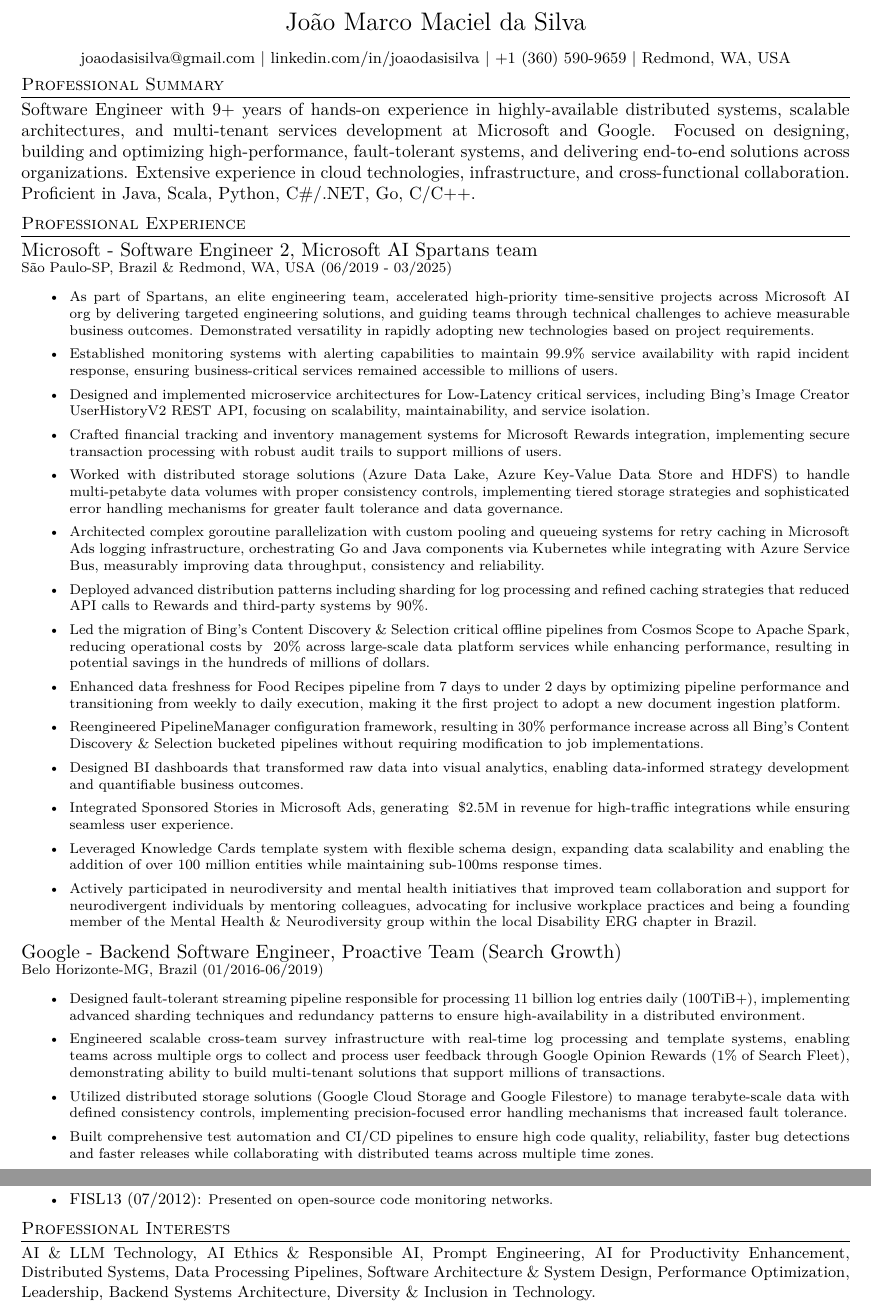
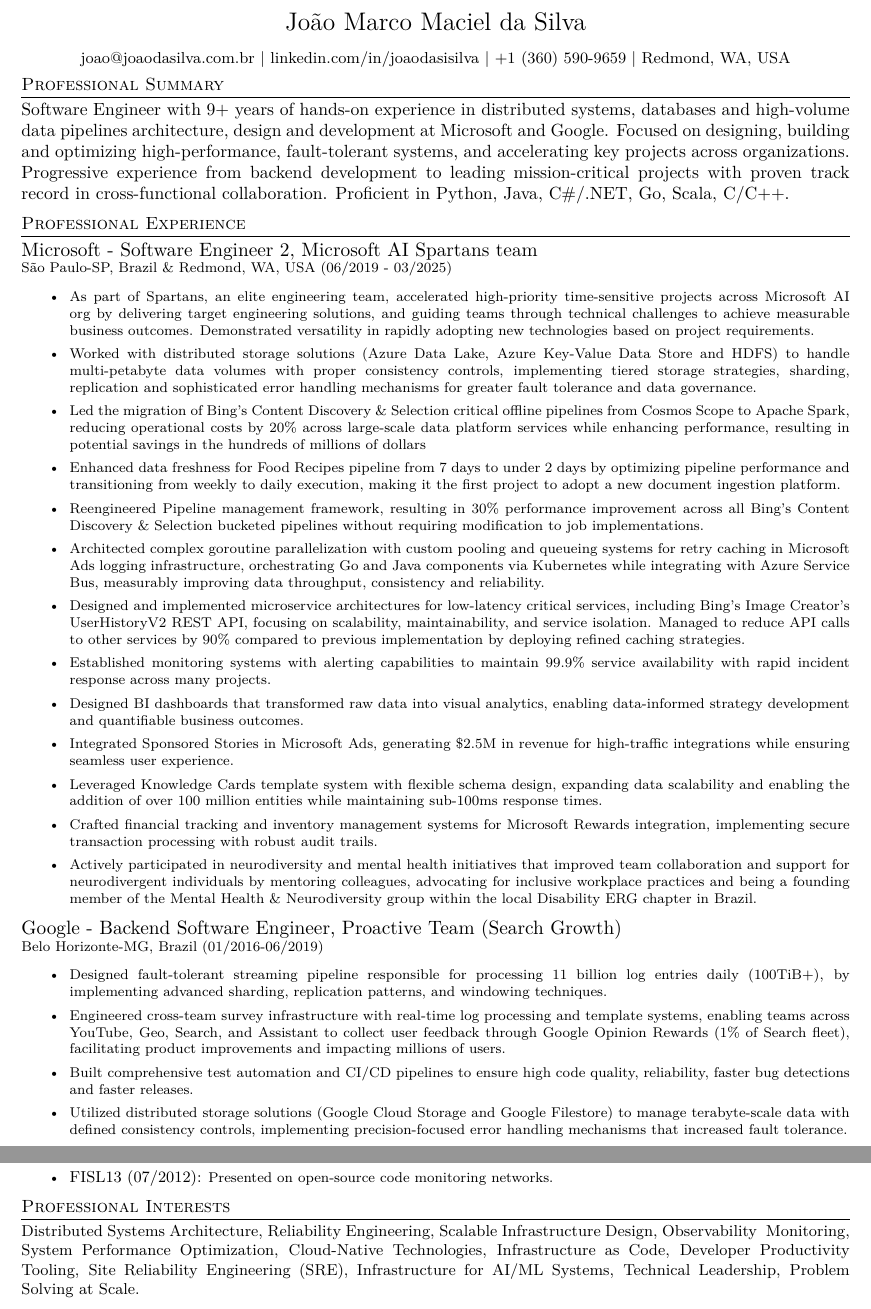
Before and after one commit to jaodsilv/LifeHackingScripts, a LaTeX CV (LaTeX/Resume/Default/main.tex, which reads LaTeX/Resume/ATSVersion/1.Summary.tex, LaTeX/Resume/ATSVersion/2.1.Microsoft.tex, LaTeX/Resume/ATSVersion/2.2.Google.tex): two parts of pages 1 and 2 of 2 before the commit and two parts of pages 1 and 3 of 3 after it, joined at a grey line, cut so that both start at the same text. Compiled offline with XeLaTeX.

Commit message:
Replace outdated LaTeX resume sections with updated content, including professional summary, work experience at Microsoft and Google, internships, education, skills, professional development, conferences, and interests. This update enhances clarity and relevance for job applications.

```diff
--- a/LaTeX/Resume/ATSVersion/1.Summary.tex
+++ /dev/null
@@ -1,14 +0,0 @@
-%----------------------------------------------------------------------------------------
-%	SUMMARY
-%----------------------------------------------------------------------------------------
-\section{Professional Summary}
-%\small{\POSITION{} with 9+ years of hands-on experience in distributed systems, databases and high-volume data
-%    pipelines architecture, design and development at Microsoft and Google. Focused on designing, building and
-%    optimizing high-performance, fault-tolerant systems, and accelerating key projects across
-%    organizations. Progressive experience from backend development to leading mission-critical projects
-%    with proven track record in cross-functional collaboration. Proficient in \LanguagesOrder\MainTechnologies.}
-\small{\POSITION{} with 9+ years of hands-on experience in highly-available distributed systems, scalable
-    architectures, and multi-tenant services development at Microsoft and Google. Focused on designing, building
-    and optimizing high-performance, fault-tolerant systems, and delivering end-to-end solutions across
-    organizations. Extensive experience in cloud technologies, infrastructure, and cross-functional collaboration.
-    Proficient in \LanguagesOrder\MainTechnologies.}
--- a/LaTeX/Resume/ATSVersion/2.1.Microsoft.tex
+++ /dev/null
@@ -1,63 +0,0 @@
-%----------------------------------------------------------------------------------------
-%   MICROSOFT
-%----------------------------------------------------------------------------------------
-
-\normalsize{Microsoft - Software Engineer 2, Microsoft AI Spartans team}\\
-        \scriptsize{São Paulo-SP, Brazil \& Redmond, WA, USA (06/2019 - 03/2025)}
-\begin{itemize}
-    \item \scriptsize{As part of Spartans, an elite engineering team, accelerated high-priority time-sensitive
-        projects across Microsoft AI org by delivering targeted engineering solutions, and guiding teams through
-        technical challenges to achieve measurable business outcomes. Demonstrated versatility in rapidly adopting
-        new technologies based on project requirements.}
-
-    \item \scriptsize{Established monitoring systems with alerting capabilities to maintain 99.9\% service
-        availability with rapid incident response, ensuring business-critical services remained accessible to
-        millions of users.}
-
-    \item \scriptsize{Designed and implemented microservice architectures for Low-Latency critical services,
-        including Bing's Image Creator UserHistoryV2 REST API, focusing on scalability, maintainability, and
-        service isolation.}
-
-    \item \scriptsize{Crafted financial tracking and inventory management systems for Microsoft Rewards
-        integration, implementing secure transaction processing with robust audit trails to support millions of users.}
-
-    \item \scriptsize{Worked with distributed storage solutions (Azure Data Lake, Azure Key-Value Data Store and
-        HDFS) to handle multi-petabyte data volumes with proper consistency controls, implementing tiered storage
-        strategies and sophisticated error handling mechanisms for greater fault tolerance and data governance.}
-
-    \item \scriptsize{Architected complex goroutine parallelization with custom pooling and queueing systems
-        for retry caching in Microsoft Ads logging infrastructure, orchestrating Go and Java components via
-        Kubernetes while integrating with Azure Service Bus, measurably improving data throughput, consistency
-        and reliability.}
-
-    \item \scriptsize{Deployed advanced distribution patterns including sharding for log processing and
-        refined caching strategies that reduced API calls to Rewards and third-party systems by 90\%.}
-
-    \item \scriptsize{Led the migration of Bing's Content Discovery \& Selection critical offline pipelines from
-        Cosmos Scope to Apache Spark, reducing operational costs by ~20\% across large-scale data platform
-        services while enhancing performance, resulting in potential savings in the hundreds of millions of
-        dollars.}
-
-    \item \scriptsize{Enhanced data freshness for Food Recipes pipeline from 7 days to under 2 days by optimizing
-        pipeline performance and transitioning from weekly to daily execution, making it the first project to
-        adopt a new document ingestion platform.}
-
-    \item \scriptsize{Reengineered PipelineManager configuration framework, resulting in 30\% performance increase
-        across all Bing's Content Discovery \& Selection bucketed pipelines without requiring modification to job
-        implementations.}
-
-    \item \scriptsize{Designed BI dashboards that transformed raw data into visual analytics, enabling data-informed strategy
-        development and quantifiable business outcomes.}
-
-    \item \scriptsize{Integrated Sponsored Stories in Microsoft Ads, generating ~\$2.5M in revenue for high-traffic
-        integrations while ensuring seamless user experience.}
-
-    \item \scriptsize{Leveraged Knowledge Cards template system with flexible schema design, expanding data
-        scalability and enabling the addition of over 100 million entities while maintaining sub-100ms response
-        times.}
-
-    \item \scriptsize{Actively participated in neurodiversity and mental health initiatives that improved team
-        collaboration and support for neurodivergent individuals by mentoring colleagues, advocating for inclusive
-        workplace practices and being a founding member of the Mental Health \& Neurodiversity group within the
-        local Disability ERG chapter in Brazil.}
-\end{itemize}
--- a/LaTeX/Resume/ATSVersion/2.2.Google.tex
+++ /dev/null
@@ -1,28 +0,0 @@
-%----------------------------------------------------------------------------------------
-%   Google
-%----------------------------------------------------------------------------------------
-
-\normalsize{Google - Backend Software Engineer, Proactive Team (Search Growth)}\\
-        \scriptsize{Belo Horizonte-MG, Brazil (01/2016-06/2019)}
-\begin{itemize}
-    \item \scriptsize{Designed fault-tolerant streaming pipeline responsible for processing 11 billion log entries
-        daily (100TiB+), implementing advanced sharding techniques and redundancy patterns to ensure
-        high-availability in a distributed environment.}
-%        daily (100TiB+), by implementing advanced sharding, replication patterns, and windowing techniques.}
-
-    \item \scriptsize{Engineered scalable cross-team survey infrastructure with real-time log processing and
-%        template systems, enabling teams across multiple orgs (YouTube, Geo, Search, and Assistant) to collect
-%        user feedback through Google Opinion Rewards (1\% of Search fleet), facilitating product improvements
-%        and impacting millions of users.}
-        template systems, enabling teams across multiple orgs to collect and process user feedback through Google
-        Opinion Rewards (1\% of Search Fleet), demonstrating ability to build multi-tenant solutions that support
-        millions of transactions.}
-
-    \item \scriptsize{Utilized distributed storage solutions (Google Cloud Storage and Google Filestore)
-        to manage terabyte-scale data with defined consistency controls, implementing precision-focused error
-        handling mechanisms that increased fault tolerance.}
-
-    \item \scriptsize{Built comprehensive test automation and CI/CD pipelines to ensure high code quality,
-        reliability, faster bug detections and faster releases while collaborating with distributed teams across
-        multiple time zones.}
-\end{itemize}
--- a/LaTeX/Resume/ATSVersion/2.3.Internships.tex
+++ /dev/null
@@ -1,7 +0,0 @@
-%----------------------------------------------------------------------------------------
-%   INTERNSHIPS
-%----------------------------------------------------------------------------------------
-
-\normalsize{Early Career Experience}
-\begin{itemize}
-    \item \footnotesize{Google - Backend Software Engineer Intern, Social Infrastructure team (12/2014-02/2015)}
--- a/LaTeX/Resume/ATSVersion/6.Conferences.tex
+++ /dev/null
@@ -4,3 +0,0 @@
-    \item \footnotesize{International Conference on Open Source Systems (10/2011):}\scriptsize{ Presented research on multi-repository code metrics analysis tools.}
-    \item \footnotesize{FISL13 (07/2012):}\scriptsize{ Presented on open-source code monitoring networks.}
-\end{itemize}
--- a/LaTeX/Resume/ATSVersion/7.Interests.tex
+++ /dev/null
@@ -1,8 +0,0 @@
-%----------------------------------------------------------------------------------------
-%	INTERESTS AND ACTIVITIES
-%----------------------------------------------------------------------------------------
-
-\section{Professional Interests}
-\footnotesize{AI \& LLM Technology, AI Ethics \& Responsible AI, Prompt Engineering, AI for Productivity
-    Enhancement, Distributed Systems, Data Processing Pipelines, Software Architecture \& System Design,
-    Performance Optimization, Leadership, Backend Systems Architecture, Diversity \& Inclusion in Technology.}
--- /dev/null
+++ b/LaTeX/Resume/Default/1.Summary.tex
@@ -0,0 +1,10 @@
+%----------------------------------------------------------------------------------------
+%	SUMMARY
+%----------------------------------------------------------------------------------------
+\section{Professional Summary}
+\small{\POSITION{} with 9+ years of hands-on experience in distributed systems, databases and
+    high-volume data pipelines architecture, design and development at Microsoft and Google.
+    Focused on designing, building and optimizing high-performance, fault-tolerant systems, and
+    accelerating key projects across organizations. Progressive experience from backend development
+    to leading mission-critical projects with proven track record in cross-functional collaboration.
+    Proficient in \LanguagesOrder\MainTechnologies.}
--- /dev/null
+++ b/LaTeX/Resume/Default/2.1.Microsoft.tex
@@ -0,0 +1,61 @@
+%-------------------------------------------------------------------------------------------------------
+%   MICROSOFT
+%-------------------------------------------------------------------------------------------------------
+
+\normalsize{Microsoft - Software Engineer 2, Microsoft AI Spartans team}\\
+    \scriptsize{São Paulo-SP, Brazil \& Redmond, WA, USA (06/2019 - 03/2025)}
+\begin{itemize}
+    \item \scriptsize{As part of Spartans, an elite engineering team, accelerated high-priority
+        time-sensitive projects across Microsoft AI org by delivering target engineering solutions, and
+        guiding teams through technical challenges to achieve measurable business outcomes. Demonstrated
+        versatility in rapidly adopting new technologies based on project requirements.}
+
+    \item \scriptsize{Worked with distributed storage solutions (Azure Data Lake, Azure Key-Value Data
+        Store and HDFS) to handle multi-petabyte data volumes with proper consistency controls,
+        implementing tiered storage strategies, sharding, replication and sophisticated error handling
+        mechanisms for greater fault tolerance and data governance.}
+
+    \item \scriptsize{Led the migration of Bing's Content Discovery \& Selection critical offline
+        pipelines from Cosmos Scope to Apache Spark, reducing operational costs by 20\% across
+        large-scale data platform services while enhancing performance, resulting in potential savings
+        in the hundreds of millions of dollars}
+
+    \item \scriptsize{Enhanced data freshness for Food Recipes pipeline from 7 days to under 2 days by
+        optimizing pipeline performance and transitioning from weekly to daily execution, making it the
+        first project to adopt a new document ingestion platform.}
+
+    \item \scriptsize{Reengineered Pipeline management framework, resulting in 30\% performance
+        improvement across all Bing's Content Discovery \& Selection bucketed pipelines without
+        requiring modification to job implementations.}
+
+    \item \scriptsize{Architected complex goroutine parallelization with custom pooling and queueing
+        systems for retry caching in Microsoft Ads logging infrastructure, orchestrating Go and Java
+        components via Kubernetes while integrating with Azure Service Bus, measurably improving data
+        throughput, consistency and reliability.}
+
+    \item \scriptsize{Designed and implemented microservice architectures for low-latency critical
+        services, including Bing's Image Creator's UserHistoryV2 REST API, focusing on scalability,
+        maintainability, and service isolation. Managed to reduce API calls to other services by 90\%
+        compared to previous implementation by deploying refined caching strategies.}
+
+    \item \scriptsize{Established monitoring systems with alerting capabilities to maintain 99.9\%
+        service availability with rapid incident response across many projects.}
+
+    \item \scriptsize{Designed BI dashboards that transformed raw data into visual analytics, enabling
+        data-informed strategy development and quantifiable business outcomes.}
+
+    \item \scriptsize{Integrated Sponsored Stories in Microsoft Ads, generating \$2.5M in revenue for
+        high-traﬀic integrations while ensuring seamless user experience.}
+
+    \item \scriptsize{Leveraged Knowledge Cards template system with flexible schema design, expanding
+        data scalability and enabling the addition of over 100 million entities while maintaining
+        sub-100ms response times.}
+
+    \item \scriptsize{Crafted financial tracking and inventory management systems for Microsoft Rewards
+        integration, implementing secure transaction processing with robust audit trails.}
+
+    \item \scriptsize{Actively participated in neurodiversity and mental health initiatives that
+        improved team collaboration and support for neurodivergent individuals by mentoring colleagues,
+        advocating for inclusive workplace practices and being a founding member of the Mental Health \&
+        Neurodiversity group within the local Disability ERG chapter in Brazil.}
+\end{itemize}
--- /dev/null
+++ b/LaTeX/Resume/Default/2.2.Google.tex
@@ -0,0 +1,22 @@
+%----------------------------------------------------------------------------------------
+%   Google
+%----------------------------------------------------------------------------------------
+
+\normalsize{Google - Backend Software Engineer, Proactive Team (Search Growth)}\\
+        \scriptsize{Belo Horizonte-MG, Brazil (01/2016-06/2019)}
+\begin{itemize}
+    \item \scriptsize{Designed fault-tolerant streaming pipeline responsible for processing 11 billion
+        log entries daily (100TiB+), by implementing advanced sharding, replication patterns, and windowing techniques.}
+
+    \item \scriptsize{Engineered cross-team survey infrastructure with real-time log processing and
+        template systems, enabling teams across YouTube, Geo, Search, and Assistant to collect user
+        feedback through Google Opinion Rewards (1\% of Search fleet), facilitating product improvements
+        and impacting millions of users.}
+
+    \item \scriptsize{Built comprehensive test automation and CI/CD pipelines to ensure high code
+        quality, reliability, faster bug detections and faster releases.}
+
+    \item \scriptsize{Utilized distributed storage solutions (Google Cloud Storage and Google Filestore)
+        to manage terabyte-scale data with defined consistency controls, implementing precision-focused
+        error handling mechanisms that increased fault tolerance.}
+\end{itemize}
--- /dev/null
+++ b/LaTeX/Resume/Default/2.3.Internships.tex
@@ -0,0 +1,7 @@
+%----------------------------------------------------------------------------------------
+%   INTERNSHIPS
+%----------------------------------------------------------------------------------------
+
+\normalsize{Early Career Experience}
+\begin{itemize}
+    \item \footnotesize{Google - Backend Software Engineer Intern, Social Infrastructure team
--- /dev/null
+++ b/LaTeX/Resume/Default/7.Interests.tex
@@ -0,0 +1,8 @@
+%----------------------------------------------------------------------------------------
+%	INTERESTS AND ACTIVITIES
+%----------------------------------------------------------------------------------------
+
+\section{Professional Interests}
+\footnotesize{Distributed Systems Architecture, Reliability Engineering, Scalable Infrastructure Design, Observability & Monitoring,
+    System Performance Optimization, Cloud-Native Technologies, Infrastructure as Code, Developer Productivity Tooling,
+    Site Reliability Engineering (SRE), Infrastructure for AI/ML Systems, Technical Leadership, Problem Solving at Scale.}
--- a/LaTeX/Resume/ATSVersion/main.tex
+++ b/LaTeX/Resume/Default/main.tex
@@ -1,9 +1,14 @@
 %\newcommand{\POSITION}{Data Software Engineer}
 \newcommand{\POSITION}{Software Engineer}
-\newcommand{\LanguagesOrder}{Java, Scala, Python, C\#/.NET, Go, C/C++}
+\newcommand{\LanguagesOrder}{Python, Java, C\#/.NET, Go, Scala, C/C++}
 \newcommand{\MainTechnologies}{}
-\newcommand{\EMAIL}{joaodasisilva@gmail.com}
+% \newcommand{\EMAIL}{joaodasisilva@gmail.com}
+\newcommand{\EMAIL}{joao@joaodasilva.com.br}
 % \newcommand{\MainTechnologies}{, Data Pipelines and Public Cloud Services}
+\newcommand{\RelevantCoursework}{Parallel and Distributed Systems, Algorithm Data Structures, Formal
+    methods, Programming Languages, Database systems, Software Engineering, Agile (SCRUM \& XP),
+    Linear Programming, Graph Algorithms, Concurrent Programming, Programming Concepts, Machine
+    Learning, Artificial Intelligence.}
 
 \documentclass[letterpaper,11pt]{article}
 
@@ -69,22 +74,22 @@
 {\footnotesize \EMAIL{} | linkedin.com/in/joaodasisilva | +1 (360) 590-9659 | Redmond, WA, USA}\\[5pt]
 \end{center}
 
-\input{1.Summary}
+\input{Default/1.Summary}
 %----------------------------------------------------------------------------------------
 %	WORK EXPERIENCE
 %----------------------------------------------------------------------------------------
 \section{Professional Experience}
-\input{2.1.Microsoft}
-\input{2.2.Google}
+\input{Default/2.1.Microsoft}
+\input{Default/2.2.Google}
 
 % \titlespacing{\section}{0pt}{5pt plus 3pt}{3pt plus 2pt}
 % \setlist[itemize]{topsep=0pt, itemsep=3pt plus 1pt minus 1pt, parsep=1.5pt plus 0.5pt minus 0.5pt, partopsep=0pt}
 
-\input{2.3.Internships}
-\input{3.Education}
-\input{4.Skills}
-\input{5.ProfessionalDevelopment}
-\input{6.Conferences}
-\input{7.Interests}
+\input{Default/2.3.Internships}
+\input{Default/3.Education}
+\input{Default/4.Skills}
+\input{Default/5.ProfessionalDevelopment}
+\input{Default/6.Conferences}
+\input{Default/7.Interests}
 
 \end{document}
```
Also changed, not shown: LaTeX/Resume/ATSVersion/4.Skills.tex (deleted, +0 -47 lines), LaTeX/Resume/Default/3.Education.tex (renamed from LaTeX/Resume/ATSVersion/3.Education.tex, +3 -5 lines), LaTeX/Resume/Default/4.Skills.tex (added, +46 -0 lines), LaTeX/Resume/Default/6.Conferences.tex (added, +10 -0 lines), LaTeX/Resume/Default/5.ProfessionalDevelopment.tex (renamed from LaTeX/Resume/ATSVersion/5.ProfessionalDevelopment.tex), LaTeX/Resume/ATSVersion/2.3.Internships.tex (11 more changed lines), LaTeX/Resume/ATSVersion/6.Conferences.tex (3 more changed lines), LaTeX/Resume/Default/2.3.Internships.tex (18 more changed lines).
